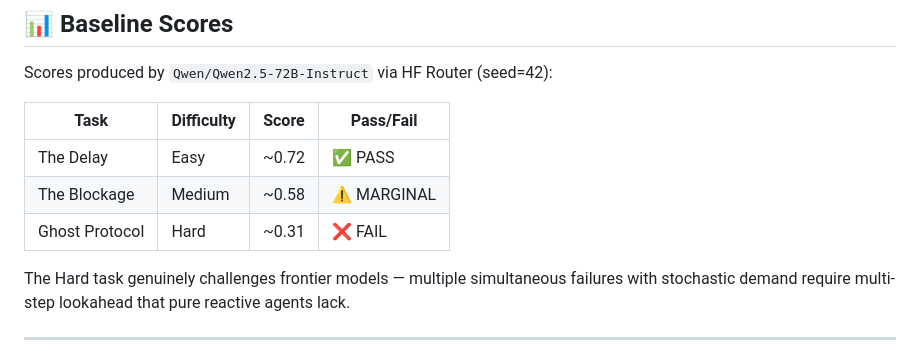
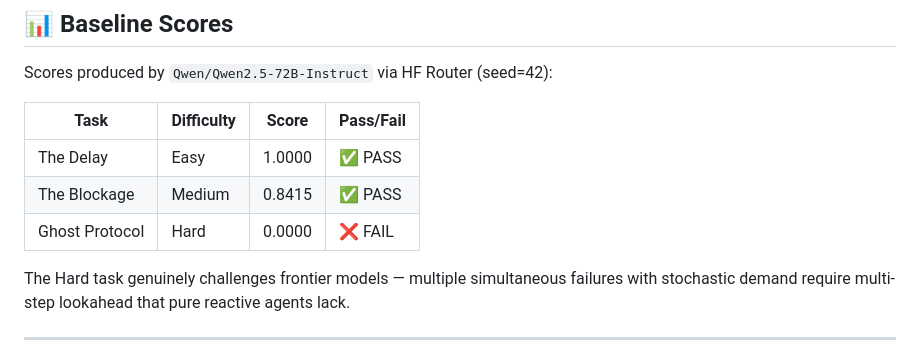
Before and after one commit to S7viks/supply-chain-ghost-protocol, a Markdown page: README.md, the part around the change. GitHub-like rendering.

Commit message:
Add baseline scores from Qwen2.5-72B inference run (easy=1.0, medium=0.84, hard=0.0)

```diff
--- a/README.md
+++ b/README.md
@@ -246,9 +246,9 @@ Scores produced by `Qwen/Qwen2.5-72B-Instruct` via HF Router (seed=42):
 
 | Task | Difficulty | Score | Pass/Fail |
 |------|-----------|-------|-----------|
-| The Delay | Easy | ~0.72 | ✅ PASS |
-| The Blockage | Medium | ~0.58 | ⚠️ MARGINAL |
-| Ghost Protocol | Hard | ~0.31 | ❌ FAIL |
+| The Delay | Easy | 1.0000 | ✅ PASS |
+| The Blockage | Medium | 0.8415 | ✅ PASS |
+| Ghost Protocol | Hard | 0.0000 | ❌ FAIL |
 
 The Hard task genuinely challenges frontier models — multiple simultaneous failures with stochastic demand require multi-step lookahead that pure reactive agents lack.
 
```
